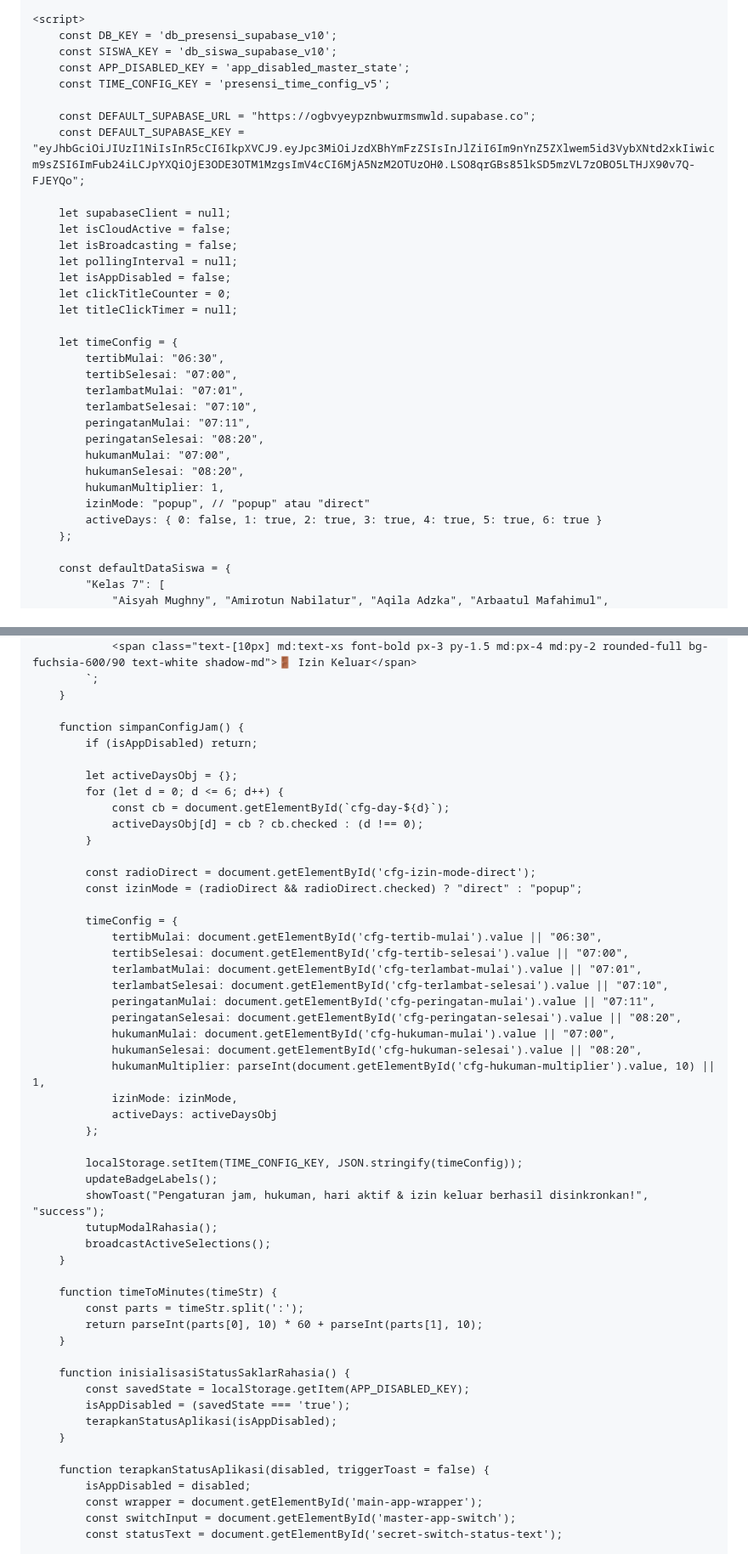
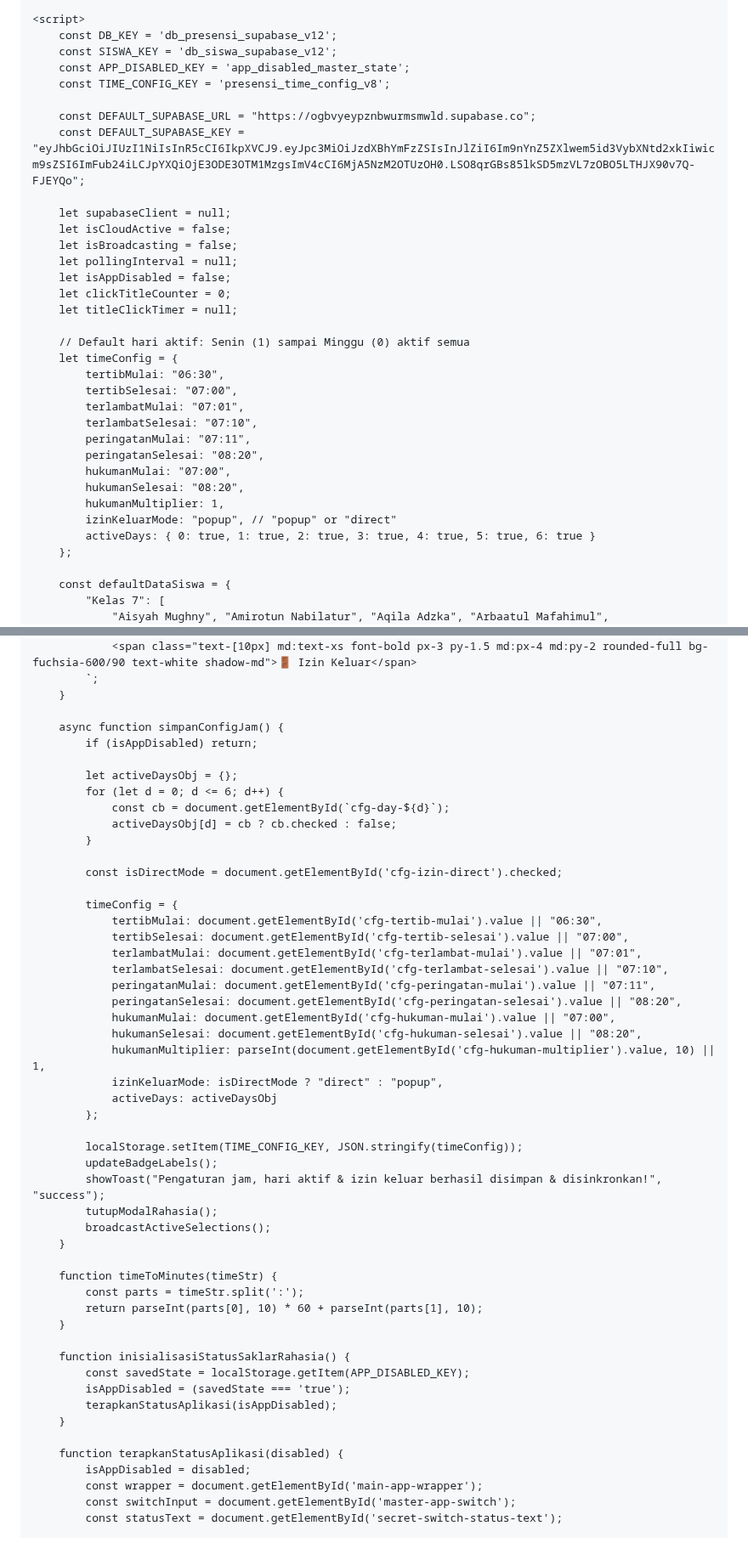
Before and after one commit to hqsmpringinagung-app/absensi-muroqobah-pagi-smp, a Markdown page: README.md, 2 parts joined by grey strips. Shown at 85% size. Rendered like a GitHub page.

```diff
--- a/README.md
+++ b/README.md
@@ -904,10 +912,10 @@
     </div>
 
     <script>
-        const DB_KEY = 'db_presensi_supabase_v10';
-        const SISWA_KEY = 'db_siswa_supabase_v10';
+        const DB_KEY = 'db_presensi_supabase_v12';
+        const SISWA_KEY = 'db_siswa_supabase_v12';
         const APP_DISABLED_KEY = 'app_disabled_master_state';
-        const TIME_CONFIG_KEY = 'presensi_time_config_v5';
+        const TIME_CONFIG_KEY = 'presensi_time_config_v8';
 
         const DEFAULT_SUPABASE_URL = "https://ogbvyeypznbwurmsmwld.supabase.co";
         const DEFAULT_SUPABASE_KEY = "eyJhbGciOiJIUzI1NiIsInR5cCI6IkpXVCJ9.eyJpc3MiOiJzdXBhYmFzZSIsInJlZiI6Im9nYnZ5ZXlwem5id3VybXNtd2xkIiwicm9sZSI6ImFub24iLCJpYXQiOjE3ODE3OTM1MzgsImV4cCI6MjA5NzM2OTUzOH0.LSO8qrGBs85lkSD5mzVL7zOBO5LTHJX90v7Q-FJEYQo";
@@ -920,6 +928,7 @@
         let clickTitleCounter = 0;
         let titleClickTimer = null;
 
+        // Default hari aktif: Senin (1) sampai Minggu (0) aktif semua
         let timeConfig = {
             tertibMulai: "06:30",
             tertibSelesai: "07:00",
@@ -930,8 +939,8 @@
             hukumanMulai: "07:00",
             hukumanSelesai: "08:20",
             hukumanMultiplier: 1,
-            izinMode: "popup", // "popup" atau "direct"
-            activeDays: { 0: false, 1: true, 2: true, 3: true, 4: true, 5: true, 6: true }
+            izinKeluarMode: "popup", // "popup" or "direct"
+            activeDays: { 0: true, 1: true, 2: true, 3: true, 4: true, 5: true, 6: true }
         };
 
         const defaultDataSiswa = {
@@ -1020,17 +1033,16 @@
             `;
         }
 
-        function simpanConfigJam() {
+        async function simpanConfigJam() {
             if (isAppDisabled) return;
 
             let activeDaysObj = {};
             for (let d = 0; d <= 6; d++) {
                 const cb = document.getElementById(`cfg-day-${d}`);
-                activeDaysObj[d] = cb ? cb.checked : (d !== 0);
-            }
-
-            const radioDirect = document.getElementById('cfg-izin-mode-direct');
-            const izinMode = (radioDirect && radioDirect.checked) ? "direct" : "popup";
+                activeDaysObj[d] = cb ? cb.checked : false;
+            }
+
+            const isDirectMode = document.getElementById('cfg-izin-direct').checked;
 
             timeConfig = {
                 tertibMulai: document.getElementById('cfg-tertib-mulai').value || "06:30",
@@ -1042,13 +1054,13 @@
                 hukumanMulai: document.getElementById('cfg-hukuman-mulai').value || "07:00",
                 hukumanSelesai: document.getElementById('cfg-hukuman-selesai').value || "08:20",
                 hukumanMultiplier: parseInt(document.getElementById('cfg-hukuman-multiplier').value, 10) || 1,
-                izinMode: izinMode,
+                izinKeluarMode: isDirectMode ? "direct" : "popup",
                 activeDays: activeDaysObj
             };
 
             localStorage.setItem(TIME_CONFIG_KEY, JSON.stringify(timeConfig));
             updateBadgeLabels();
-            showToast("Pengaturan jam, hukuman, hari aktif & izin keluar berhasil disinkronkan!", "success");
+            showToast("Pengaturan jam, hari aktif & izin keluar berhasil disimpan & disinkronkan!", "success");
             tutupModalRahasia();
             broadcastActiveSelections();
         }
@@ -1064,7 +1076,7 @@
             terapkanStatusAplikasi(isAppDisabled);
         }
 
-        function terapkanStatusAplikasi(disabled, triggerToast = false) {
+        function terapkanStatusAplikasi(disabled) {
             isAppDisabled = disabled;
             const wrapper = document.getElementById('main-app-wrapper');
             const switchInput = document.getElementById('master-app-switch');
```
Also changed, not shown: other parts of README.md (+201 -172 lines).
